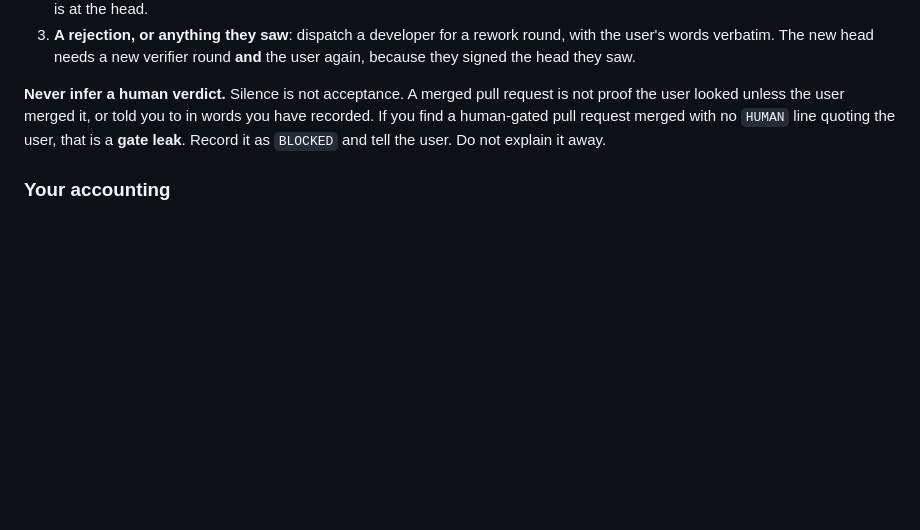
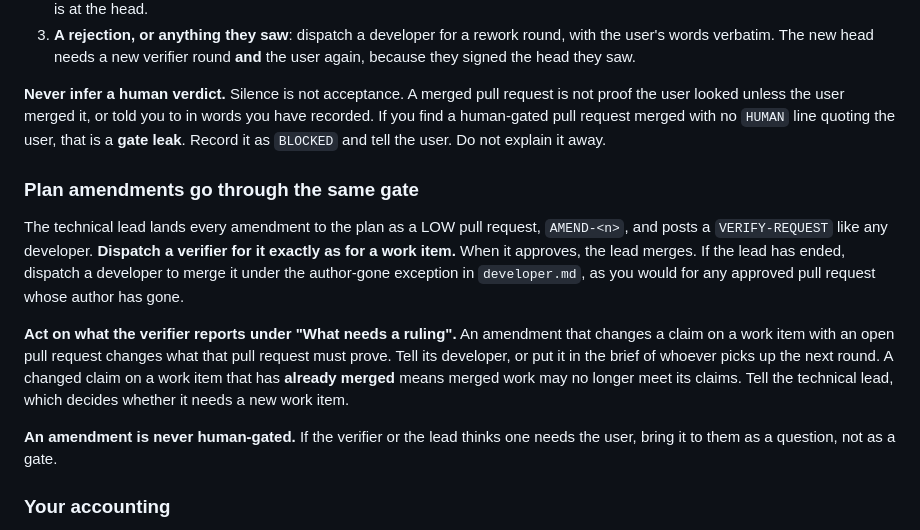
Before and after one commit to replicant1/NewTerminalGame, a Markdown page: .claude/agents/conductor.md, the part around the change. Rendered like a GitHub page; blank space fills up the shorter version.

```diff
--- a/.claude/agents/conductor.md
+++ b/.claude/agents/conductor.md
@@ -175,6 +175,14 @@ Point, don't summarise. **The brief in the PR body is what the user reads.** It
 
 **Never infer a human verdict.** Silence is not acceptance. A merged pull request is not proof the user looked unless the user merged it, or told you to in words you have recorded. If you find a human-gated pull request merged with no `HUMAN` line quoting the user, that is a **gate leak**. Record it as `BLOCKED` and tell the user. Do not explain it away.
 
+### Plan amendments go through the same gate
+
+The technical lead lands every amendment to the plan as a LOW pull request, `AMEND-<n>`, and posts a `VERIFY-REQUEST` like any developer. **Dispatch a verifier for it exactly as for a work item.** When it approves, the lead merges. If the lead has ended, dispatch a developer to merge it under the author-gone exception in `developer.md`, as you would for any approved pull request whose author has gone.
+
+**Act on what the verifier reports under "What needs a ruling".** An amendment that changes a claim on a work item with an open pull request changes what that pull request must prove. Tell its developer, or put it in the brief of whoever picks up the next round. A changed claim on a work item that has **already merged** means merged work may no longer meet its claims. Tell the technical lead, which decides whether it needs a new work item.
+
+**An amendment is never human-gated.** If the verifier or the lead thinks one needs the user, bring it to them as a question, not as a gate.
+
 ### Your accounting
 
 **A pull request awaiting a verdict, or awaiting the user, is not stalled. A pull request with a verdict and nobody acting on it is.** On every sweep, check for three states: a `VERIFY-REQUEST` with no verifier dispatched (compare against your `DISPATCH` lines); an approval with nobody merging and no human gate; and **a merged pull request whose gate was not satisfied**. That last one means no verifier approval at the merged head, or a human-gated merge with no quoted user words. It is the worst of the three.
```
Also changed, not shown: .claude/agents/technical-lead.md (+6 -1 lines), .claude/agents/verifier.md (+11 -0 lines).
